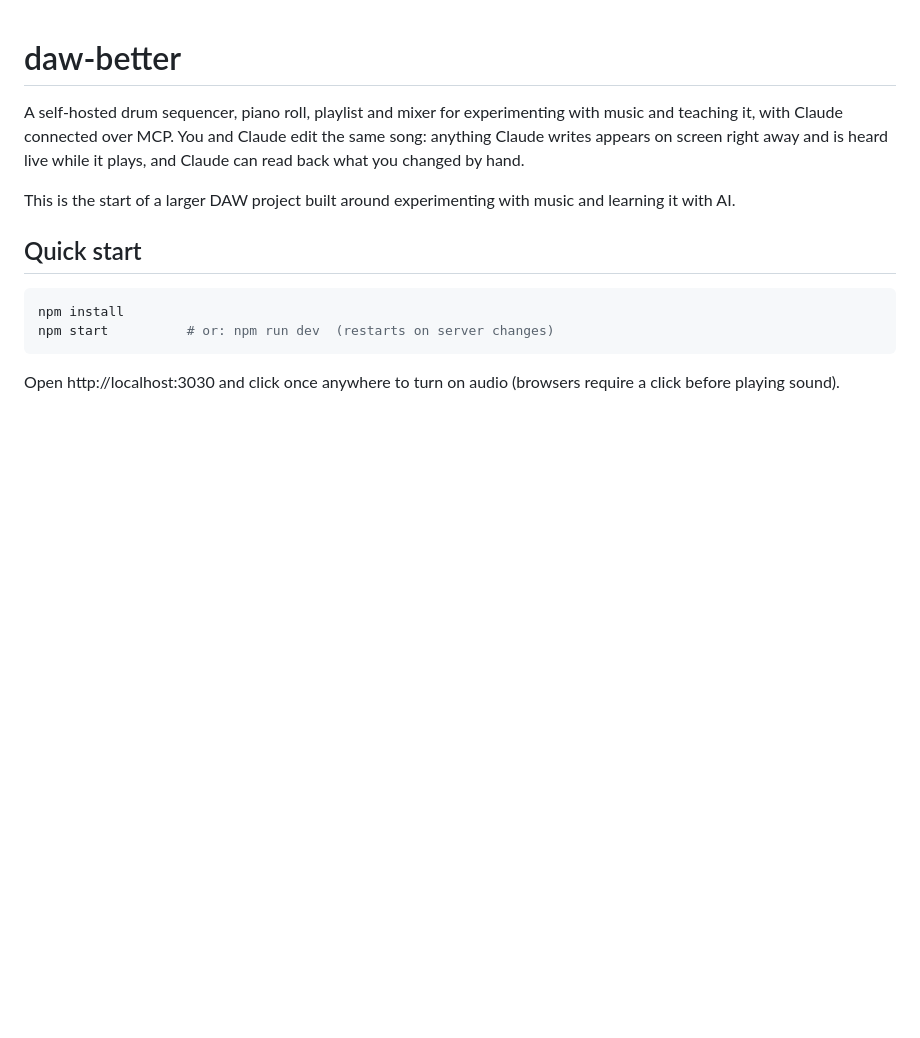
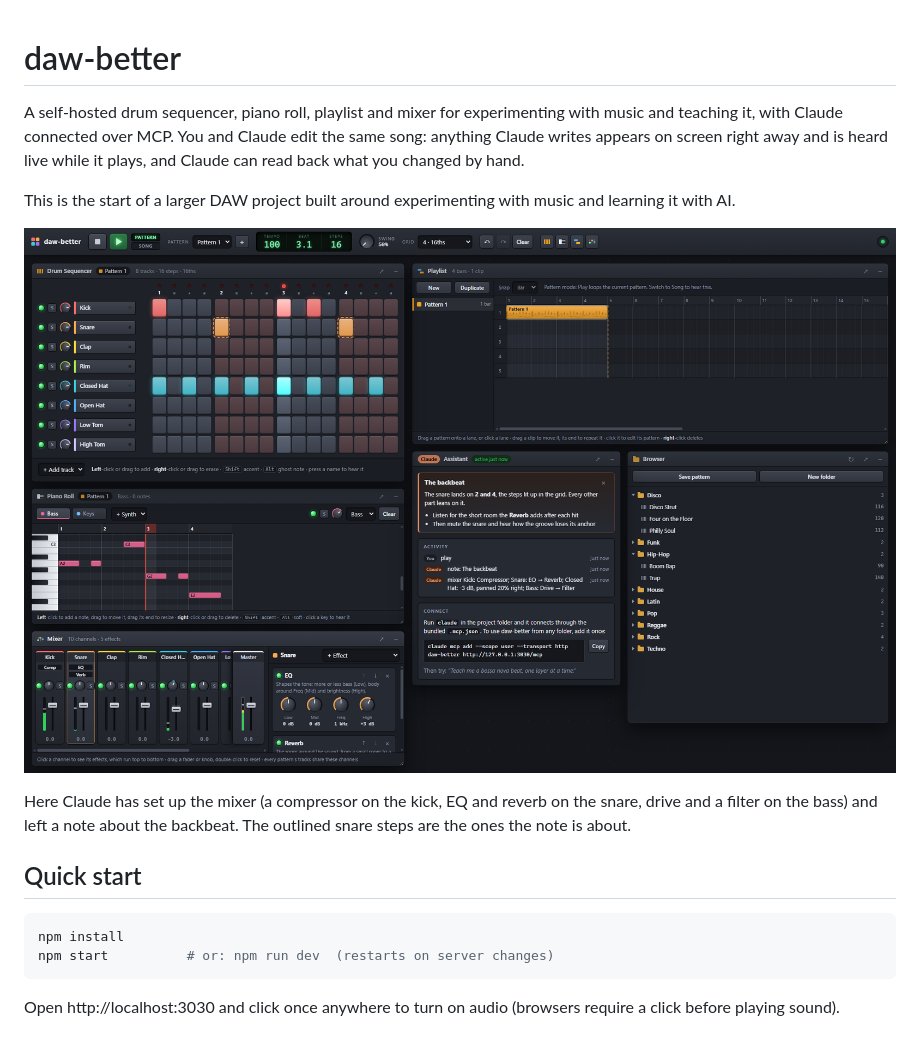
Before and after one commit to MrNo001/daw-better, a Markdown page: README.md, the part around the change. Rendered like a GitHub page; pictures changed too: docs/screenshot.png (added); blank space fills up the shorter version.

Commit message:
readme screenshot of the whole workspace
Co-Authored-By: Claude Opus 5.5 <noreply@anthropic.com>

```diff
--- a/README.md
+++ b/README.md
@@ -3,6 +3,10 @@
 A self-hosted drum sequencer, piano roll, playlist and mixer for experimenting with music and teaching it, with Claude connected over MCP. You and Claude edit the same song: anything Claude writes appears on screen right away and is heard live while it plays, and Claude can read back what you changed by hand.
 
 This is the start of a larger DAW project built around experimenting with music and learning it with AI.
+
+![daw-better playing the demo song: the drum sequencer, piano roll and mixer on the left; the playlist, Claude's note and activity, and the loop browser on the right](docs/screenshot.png)
+
+Here Claude has set up the mixer (a compressor on the kick, EQ and reverb on the snare, drive and a filter on the bass) and left a note about the backbeat. The outlined snare steps are the ones the note is about.
 
 ## Quick start
 
```
